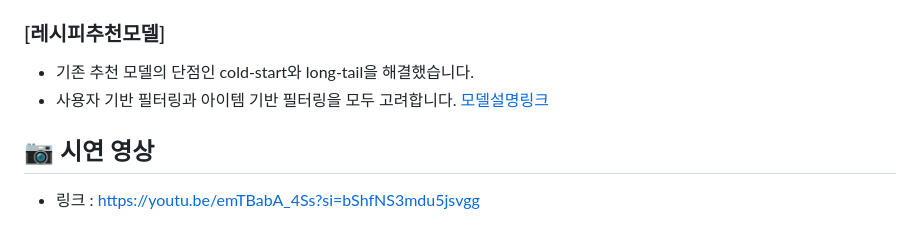
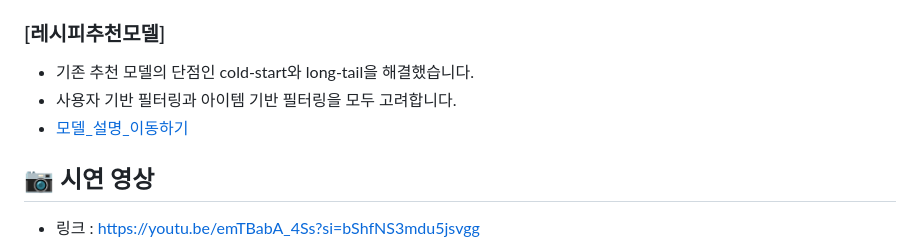
Before and after one commit to yeochan11/2024-01-CSC4004-03-StillStrong, a Markdown page: README.md, the part around the change. Rendered like a GitHub page.

```diff
--- a/README.md
+++ b/README.md
@@ -141,7 +141,7 @@
 ### [레시피추천모델]
 - 기존 추천 모델의 단점인 cold-start와 long-tail을 해결했습니다.
 - 사용자 기반 필터링과 아이템 기반 필터링을 모두 고려합니다.
-[모델설명링크](https://harmonious-ricotta-79d.notion.site/6b9af4b83576480c911beb947794fec7)
+- [모델_설명_이동하기](https://harmonious-ricotta-79d.notion.site/6b9af4b83576480c911beb947794fec7)
 
 
 ## 📷 시연 영상
```
